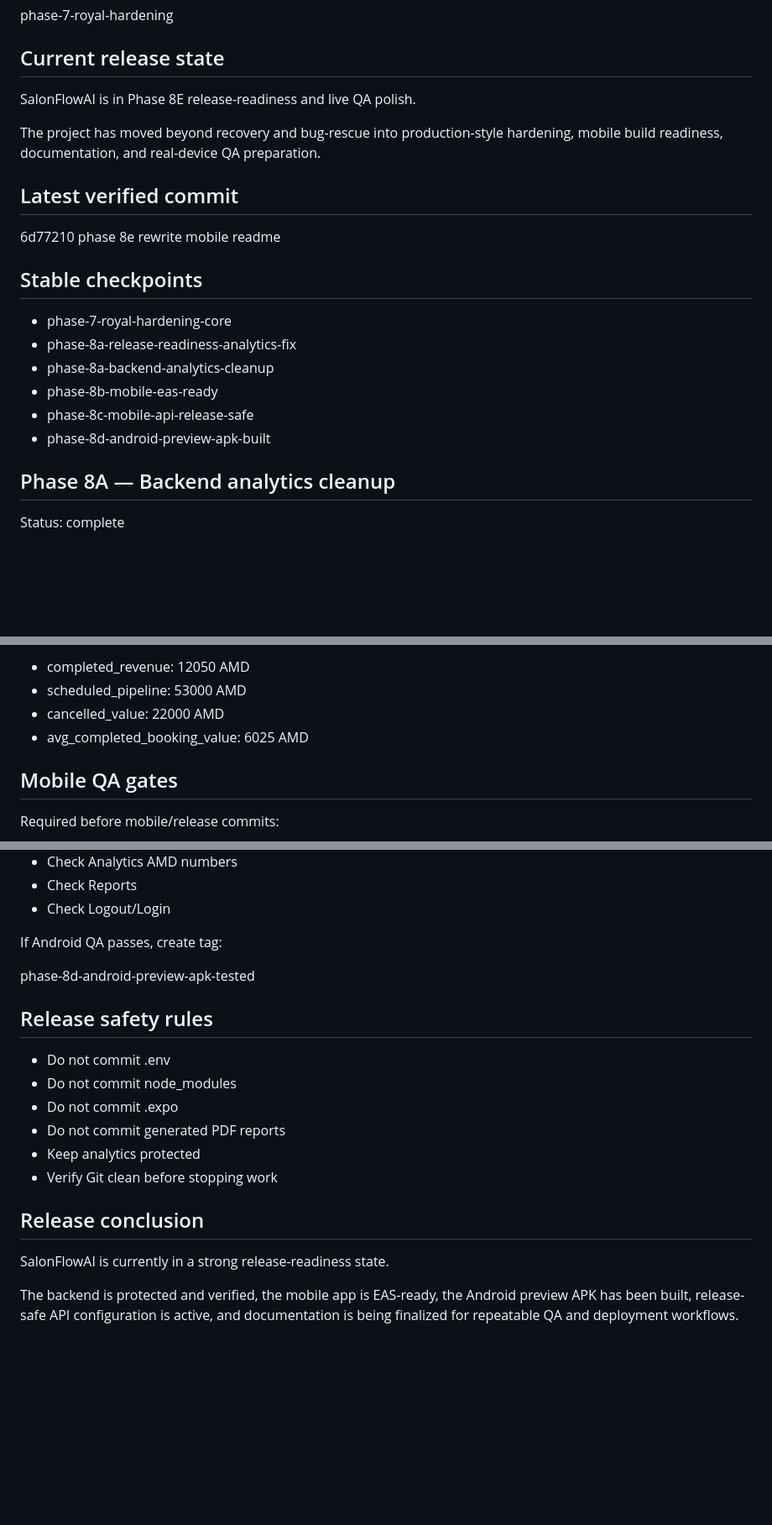
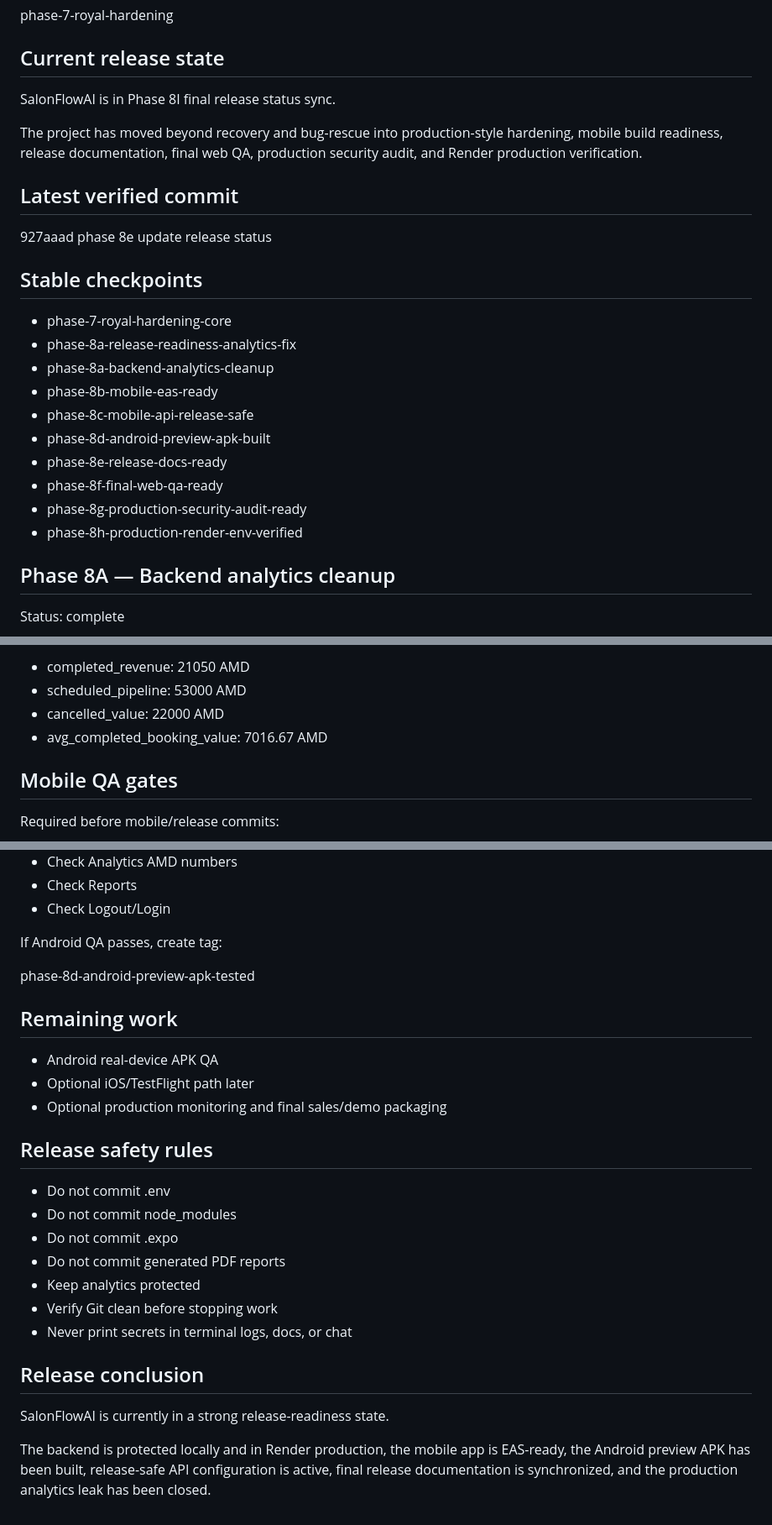
Before and after one commit to sur75700/SalonFlowAI, a Markdown page: docs/release/RELEASE_STATUS.md, 3 parts joined by grey strips. Shown at 84% size. Rendered like a GitHub page; blank space fills up the shorter version.

```diff
--- a/docs/release/RELEASE_STATUS.md
+++ b/docs/release/RELEASE_STATUS.md
@@ -6,13 +6,13 @@ phase-7-royal-hardening
 
 ## Current release state
 
-SalonFlowAI is in Phase 8E release-readiness and live QA polish.
+SalonFlowAI is in Phase 8I final release status sync.
 
-The project has moved beyond recovery and bug-rescue into production-style hardening, mobile build readiness, documentation, and real-device QA preparation.
+The project has moved beyond recovery and bug-rescue into production-style hardening, mobile build readiness, release documentation, final web QA, production security audit, and Render production verification.
 
 ## Latest verified commit
 
-6d77210 phase 8e rewrite mobile readme
+927aaad phase 8e update release status
 
 ## Stable checkpoints
 
@@ -22,6 +22,10 @@ The project has moved beyond recovery and bug-rescue into production-style harde
 - phase-8b-mobile-eas-ready
 - phase-8c-mobile-api-release-safe
 - phase-8d-android-preview-apk-built
+- phase-8e-release-docs-ready
+- phase-8f-final-web-qa-ready
+- phase-8g-production-security-audit-ready
+- phase-8h-production-render-env-verified
 
 ## Phase 8A — Backend analytics cleanup
 
@@ -109,8 +164,8 @@ Protected analytics with login token has been verified with current AMD values:
 
-- completed_revenue: 12050 AMD
+- completed_revenue: 21050 AMD
 - scheduled_pipeline: 53000 AMD
 - cancelled_value: 22000 AMD
-- avg_completed_booking_value: 6025 AMD
+- avg_completed_booking_value: 7016.67 AMD
 
 ## Mobile QA gates
 
@@ -157,6 +212,12 @@ If Android QA passes, create tag:
 
 phase-8d-android-preview-apk-tested
 
+## Remaining work
+
+- Android real-device APK QA
+- Optional iOS/TestFlight path later
+- Optional production monitoring and final sales/demo packaging
+
 ## Release safety rules
 
 - Do not commit .env
@@ -165,9 +226,10 @@ phase-8d-android-preview-apk-tested
 - Do not commit generated PDF reports
 - Keep analytics protected
 - Verify Git clean before stopping work
+- Never print secrets in terminal logs, docs, or chat
 
 ## Release conclusion
 
 SalonFlowAI is currently in a strong release-readiness state.
 
-The backend is protected and verified, the mobile app is EAS-ready, the Android preview APK has been built, release-safe API configuration is active, and documentation is being finalized for repeatable QA and deployment workflows.
+The backend is protected locally and in Render production, the mobile app is EAS-ready, the Android preview APK has been built, release-safe API configuration is active, final release documentation is synchronized, and the production analytics leak has been closed.
```
Also changed, not shown: other parts of docs/release/RELEASE_STATUS.md (+59 -8 lines).
